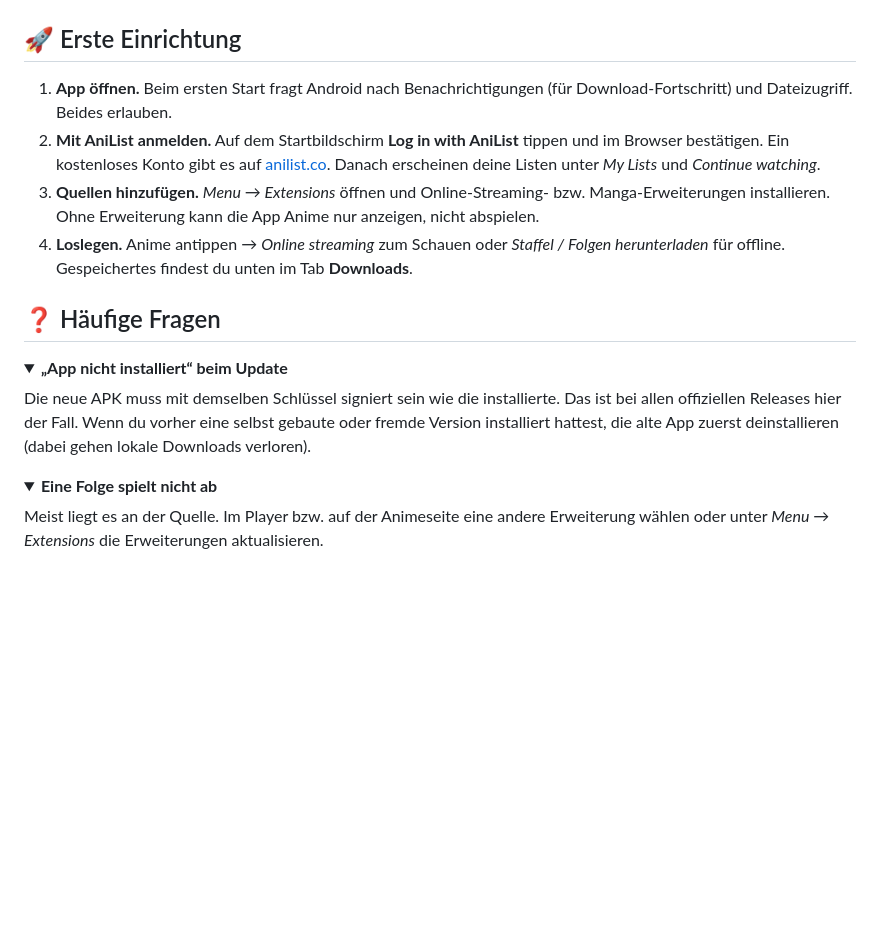
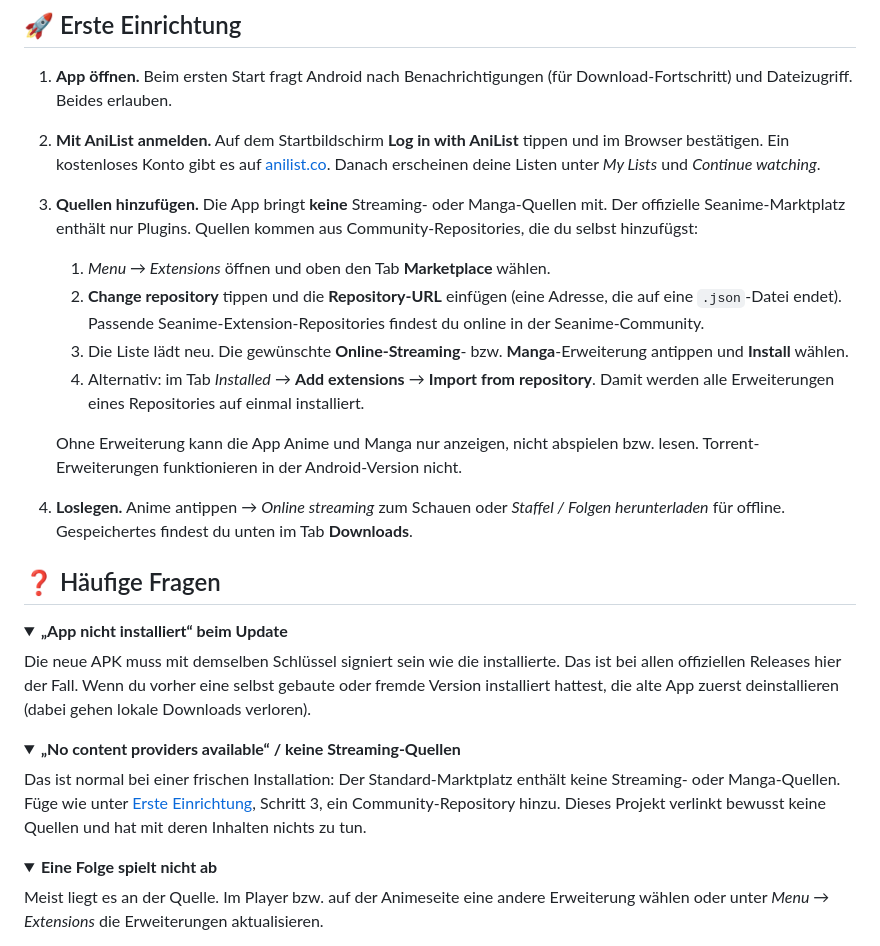
Before and after one commit to Lampe332/seanime-mobile, a Markdown page: README.md, the part around the change. Drawn GitHub-style; folded sections open; blank space fills up the shorter version.

Commit message:
README: explain how to add an extension repository for streaming/manga sources

```diff
--- a/README.md
+++ b/README.md
@@ -55,7 +55,13 @@ Unterstützt: Android 5.0 oder neuer, ARM64 und ARMv7 (praktisch alle Handys der
 
 1. **App öffnen.** Beim ersten Start fragt Android nach Benachrichtigungen (für Download-Fortschritt) und Dateizugriff. Beides erlauben.
 2. **Mit AniList anmelden.** Auf dem Startbildschirm **Log in with AniList** tippen und im Browser bestätigen. Ein kostenloses Konto gibt es auf [anilist.co](https://anilist.co). Danach erscheinen deine Listen unter *My Lists* und *Continue watching*.
-3. **Quellen hinzufügen.** *Menu → Extensions* öffnen und Online-Streaming- bzw. Manga-Erweiterungen installieren. Ohne Erweiterung kann die App Anime nur anzeigen, nicht abspielen.
+3. **Quellen hinzufügen.** Die App bringt **keine** Streaming- oder Manga-Quellen mit. Der offizielle Seanime-Marktplatz enthält nur Plugins. Quellen kommen aus Community-Repositories, die du selbst hinzufügst:
+   1. *Menu → Extensions* öffnen und oben den Tab **Marketplace** wählen.
+   2. **Change repository** tippen und die **Repository-URL** einfügen (eine Adresse, die auf eine `.json`-Datei endet). Passende Seanime-Extension-Repositories findest du online in der Seanime-Community.
+   3. Die Liste lädt neu. Die gewünschte **Online-Streaming**- bzw. **Manga**-Erweiterung antippen und **Install** wählen.
+   4. Alternativ: im Tab *Installed* → **Add extensions** → **Import from repository**. Damit werden alle Erweiterungen eines Repositories auf einmal installiert.
+
+   Ohne Erweiterung kann die App Anime und Manga nur anzeigen, nicht abspielen bzw. lesen. Torrent-Erweiterungen funktionieren in der Android-Version nicht.
 4. **Loslegen.** Anime antippen → *Online streaming* zum Schauen oder *Staffel / Folgen herunterladen* für offline. Gespeichertes findest du unten im Tab **Downloads**.
 
 ## ❓ Häufige Fragen
@@ -64,6 +70,12 @@ Unterstützt: Android 5.0 oder neuer, ARM64 und ARMv7 (praktisch alle Handys der
 <summary><b>„App nicht installiert“ beim Update</b></summary>
 
 Die neue APK muss mit demselben Schlüssel signiert sein wie die installierte. Das ist bei allen offiziellen Releases hier der Fall. Wenn du vorher eine selbst gebaute oder fremde Version installiert hattest, die alte App zuerst deinstallieren (dabei gehen lokale Downloads verloren).
+</details>
+
+<details>
+<summary><b>„No content providers available“ / keine Streaming-Quellen</b></summary>
+
+Das ist normal bei einer frischen Installation: Der Standard-Marktplatz enthält keine Streaming- oder Manga-Quellen. Füge wie unter [Erste Einrichtung](#-erste-einrichtung), Schritt 3, ein Community-Repository hinzu. Dieses Projekt verlinkt bewusst keine Quellen und hat mit deren Inhalten nichts zu tun.
 </details>
 
 <details>
```
